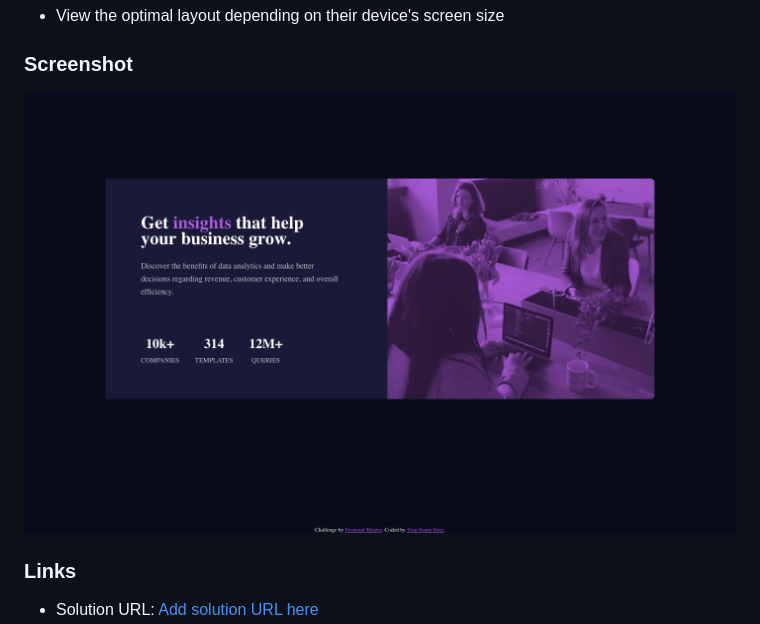
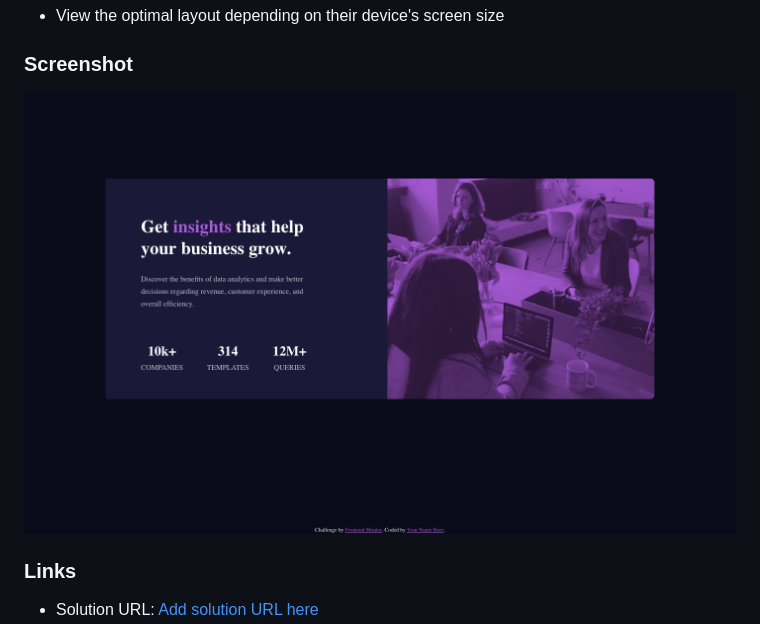
Before and after one commit to CalderonVasquez/stats-preview-card, a Markdown page: README.md, the part around the change. Drawn GitHub-style; pictures changed too: images/update-SS.png (added).

Commit message:
update screenshot

```diff
--- a/README.md
+++ b/README.md
@@ -22,7 +22,7 @@ Users should be able to:
 
 ### Screenshot
 
-![](/images/Stats-FE-SS.png)
+![](/images/update-SS.png)
 
 ### Links
 
```
